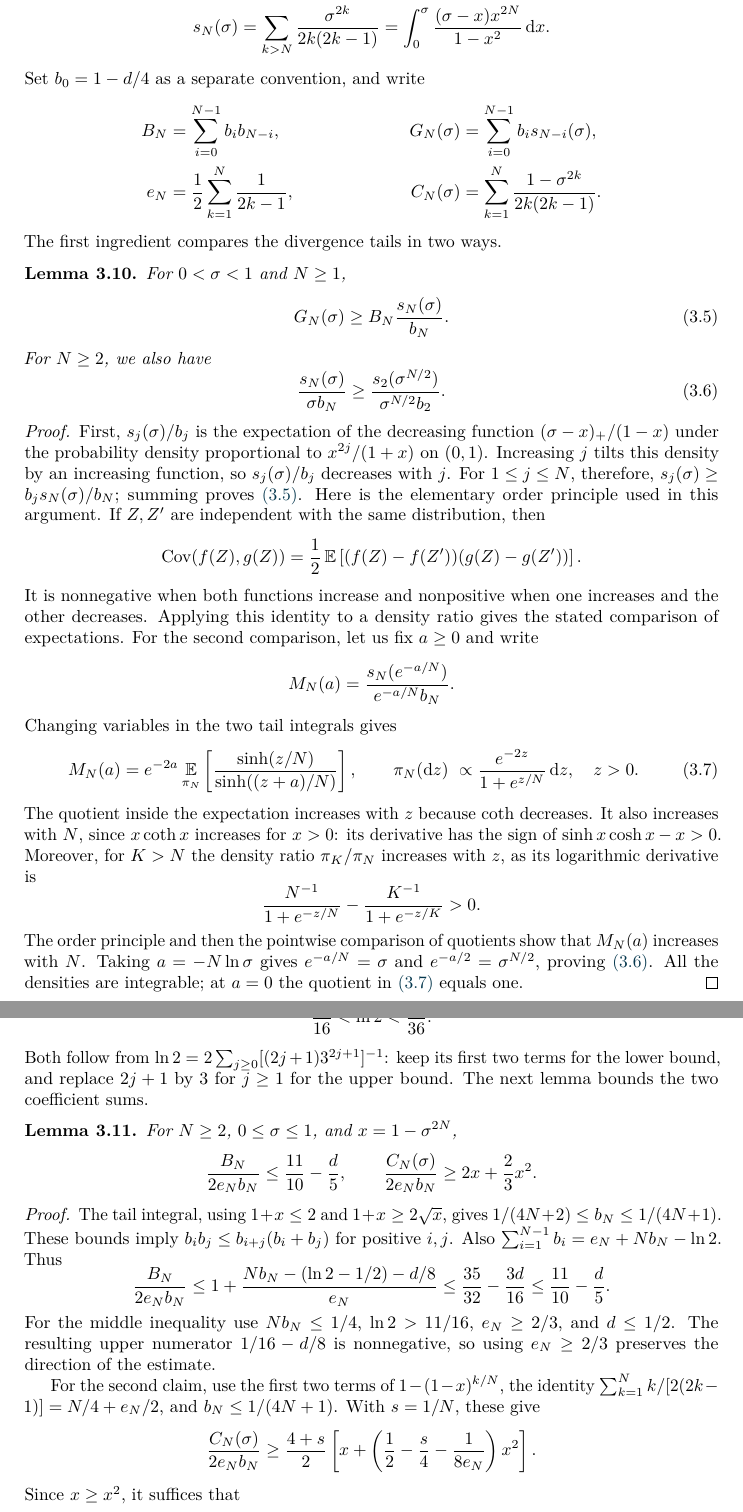
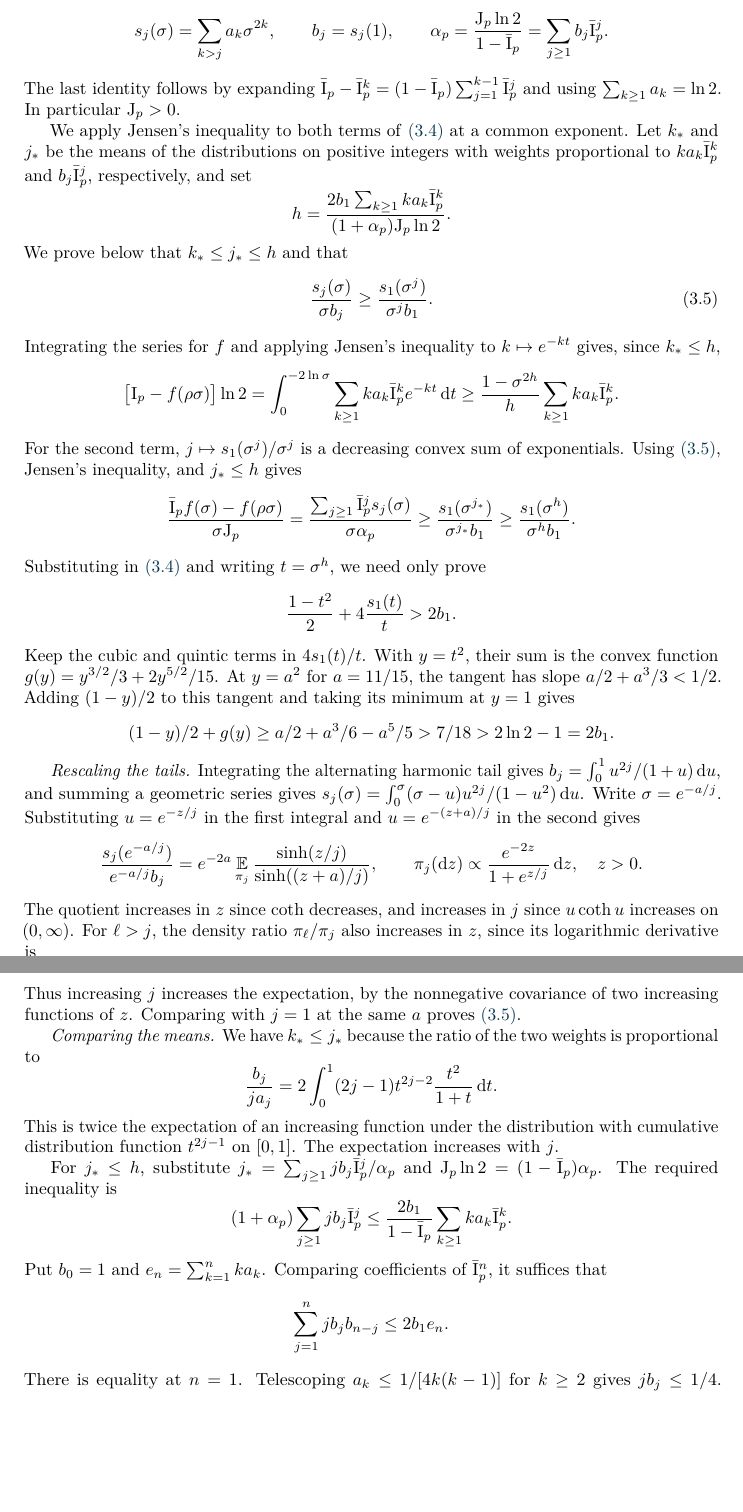
Before and after one commit to deepinfra/courtade-kumar, a LaTeX paper (courtade-kumar.tex, which reads proof.tex): two parts of pages 8 and 9 of 16 before the commit and two parts of pages 8 and 9 of 14 after it, joined at a grey line, cut so that both start at the same text, the shorter picture padded with empty space. The pictures show the PDF file courtade-kumar.pdf that the author committed with the source.

Commit message:
Add progressive entropy figure and simplify 3 bit lemma

```diff
--- a/proof.tex
+++ b/proof.tex
@@ -380 +379,0 @@ By \autoref{lem:comparison-correlation},
-  \ge\frac1{d\sqrt{\tsmuti{B}{C'}}}.
@@ -385,4 +383,0 @@ $\mu\le1-d/2$. Using $\ln x\le(x-x^{-1})/2$ for $x\ge1$ gives
-\begin{equation*}
-  \tsent{C}\,c(\mu)
-  =\frac{\mu\ln(1/\mu)}{1-\mu}
-  \le\frac{1+\mu}{2}\le1-\frac d4.
@@ -424,4 +412,0 @@ $t=2x-1$ for the bias, we define
-\begin{equation*}
-  f(t)=\kldivb{(1+t)/2}{1/2},\qquad
-  \alpha=\frac{(\rho^2-f(\rho))\ln2}{1-\rho^2}.
-\end{equation*}
@@ -435 +412,0 @@ and $\muti{A}{C}=f(\rho\sigma)$, so it suffices to prove
-\end{equation}
@@ -440,128 +412,0 @@ For $N\ge1$, define the divergence tails
-\begin{align*}
-  b_N&=\sum_{k>N}\frac1{2k(2k-1)}
-      =\int_0^1\frac{x^{2N}}{1+x}\,\mathrm dx,\\
-  s_N(\sigma)&=\sum_{k>N}\frac{\sigma^{2k}}{2k(2k-1)}
-      =\int_0^\sigma\frac{(\sigma-x)x^{2N}}{1-x^2}\,\mathrm dx.
-\end{align*}
-Set $b_0=1-d/4$ as a separate convention, and write
-\begin{align*}
-  B_N&=\sum_{i=0}^{N-1}b_i b_{N-i},
-  &G_N(\sigma)&=\sum_{i=0}^{N-1}b_i s_{N-i}(\sigma),\\
-  e_N&=\frac12\sum_{k=1}^N\frac1{2k-1},
-  &C_N(\sigma)&=\sum_{k=1}^N\frac{1-\sigma^{2k}}{2k(2k-1)}.
-\end{align*}
-The first ingredient compares the divergence tails in two ways.
-\begin{lemma}
-\label{lem:scalar-tail-order}
-For $0<\sigma<1$ and $N\ge1$,
-\begin{equation}
-  \label{eq:scalar-convolution-order}
-  G_N(\sigma)\ge B_N\frac{s_N(\sigma)}{b_N}.
-\end{equation}
-For $N\ge2$, we also have
-\begin{equation}
-  \label{eq:scalar-rescaled-order}
-  \frac{s_N(\sigma)}{\sigma b_N}\ge\frac{s_2(\sigma^{N/2})}{\sigma^{N/2} b_2}.
-\end{equation}
-\end{lemma}
-\begin{proof}
-First, $s_j(\sigma)/b_j$ is the expectation of the decreasing function
-$(\sigma-x)_+/(1-x)$ under the probability density proportional to
-$x^{2j}/(1+x)$ on $(0,1)$. Increasing $j$ tilts this density by an
-increasing function, so $s_j(\sigma)/b_j$ decreases with $j$.
-For $1\le j\le N$, therefore,
-$s_j(\sigma)\ge b_j s_N(\sigma)/b_N$; summing proves
-\eqref{eq:scalar-convolution-order}.
-Here is the elementary order principle used in this argument.
-If $Z,Z'$ are independent with the same distribution, then
-\begin{equation*}
-  \operatorname{Cov}(f(Z),g(Z))
-  =\frac12\E\sparen{(f(Z)-f(Z'))(g(Z)-g(Z'))}.
-\end{equation*}
-It is nonnegative when both functions increase and nonpositive when
-one increases and the other decreases. Applying this identity to a
-density ratio gives the stated comparison of expectations.
-For the second comparison, let us fix $a\ge0$ and write
-\begin{equation*}
-  M_N(a)=\frac{s_N(e^{-a/N})}{e^{-a/N}b_N}.
-\end{equation*}
-Changing variables in the two tail integrals gives
-\begin{equation}
-  \label{eq:scalar-tail-kernel}
-  M_N(a)=e^{-2a}\E_{\pi_N}
-  \sparen{\frac{\sinh(z/N)}{\sinh((z+a)/N)}},
-  \qquad
-  \pi_N(\mathrm{d}z)\ \propto
-  \frac{e^{-2z}}{1+e^{z/N}}\,\mathrm{d}z,
-  \quad z>0.
-\end{equation}
-The quotient inside the expectation increases with $z$ because
-$\coth$ decreases. It also increases with $N$, since
-$x\coth x$ increases for $x>0$:
-its derivative has the sign of $\sinh x\cosh x-x>0$.
-Moreover, for $K>N$ the density ratio $\pi_K/\pi_N$ increases with
-$z$, as its logarithmic derivative is
-\begin{equation*}
-  \frac{N^{-1}}{1+e^{-z/N}}
-  -\frac{K^{-1}}{1+e^{-z/K}}>0.
-\end{equation*}
-The order principle and then the pointwise comparison of quotients
-show that $M_N(a)$ increases with $N$.
-Taking $a=-N\ln \sigma$ gives
-$e^{-a/N}=\sigma$ and $e^{-a/2}=\sigma^{N/2}$, proving
-\eqref{eq:scalar-rescaled-order}.
-All the densities are integrable; at $a=0$ the quotient in
-\eqref{eq:scalar-tail-kernel} equals one.
-\end{proof}
-
-We will use the elementary bounds
-\begin{equation*}
-  \frac{11}{16}<\ln2<\frac{25}{36}.
-\end{equation*}
-Both follow from
-$\ln2=2\sum_{j\ge0}[(2j+1)3^{2j+1}]^{-1}$:
-keep its first two terms for the lower bound, and replace
-$2j+1$ by $3$ for $j\ge1$ for the upper bound.
-The next lemma bounds the two coefficient sums.
-\begin{lemma}\label{lem:scalar-moments}
-For $N\ge2$, $0\le \sigma\le1$, and $x=1-\sigma^{2N}$,
-\begin{equation*}
- \frac{B_N}{2e_Nb_N}\le\frac{11}{10}-\frac d5,
- \qquad
- \frac{C_N(\sigma)}{2e_Nb_N}\ge2x+\frac23x^2.
-\end{equation*}
-\end{lemma}
-\begin{proof}
-The tail integral, using $1+x\le2$ and $1+x\ge2\sqrt{x}$, gives
-$1/(4N+2)\le b_N\le1/(4N+1)$. These bounds imply
-$b_i b_j\le b_{i+j}(b_i+b_j)$ for positive $i,j$.
-Also $\sum_{i=1}^{N-1}b_i=e_N+Nb_N-\ln2$.
-Thus
-\begin{equation*}
- \frac{B_N}{2e_Nb_N}
- \le1+\frac{Nb_N-(\ln2-1/2)-d/8}{e_N}
- \le\frac{35}{32}-\frac{3d}{16}
- \le\frac{11}{10}-\frac d5.
-\end{equation*}
-For the middle inequality use $Nb_N\le1/4$, $\ln2>11/16$,
-$e_N\ge2/3$, and $d\le1/2$. The resulting upper numerator
-$1/16-d/8$ is nonnegative, so using $e_N\ge2/3$ preserves
-the direction of the estimate.
-
-For the second claim, use the first two terms of
-$1-(1-x)^{k/N}$, the identity
-$\sum_{k=1}^N k/[2(2k-1)]=N/4+e_N/2$,
-and $b_N\le1/(4N+1)$. With $s=1/N$, these give
-\begin{equation*}
- \frac{C_N(\sigma)}{2e_Nb_N}
- \ge\frac{4+s}{2}\sparen{x+
- \nparen{\frac12-\frac s4-\frac1{8e_N}}x^2}.
-\end{equation*}
-Since $x\ge x^2$, it suffices that
-\begin{equation*}
- \frac s2+\frac{4+s}{2}
- \nparen{\frac12-\frac s4-\frac1{8e_N}}\ge\frac23.
-\end{equation*}
-At $N=2$, the left side is $43/64>2/3$.
-For $N\ge3$, use $e_N\ge23/30$ and $s\le1/3$ to bound it below by
-\begin{equation*}
@@ -582,7 +412,0 @@ bounds the left side below by the rational polynomial
-\begin{equation*}
- P(w)=\frac23-\frac{10}{3}w^4+\frac23w^8
-       +36\sum_{k=3}^7\frac{w^{2k-1}}{2k(2k-1)}.
-\end{equation*}
-The ratio
-\begin{equation*}
- \frac{P'(w)}{w^3}
@@ -611,9 +412,0 @@ For every $N\ge1$ and $0<\sigma\le1$,
- C_N(\sigma)+\frac{2G_N(\sigma)}{d\sigma}-2B_N>0.
-\end{equation*}
-\end{lemma}
-\begin{proof}
-First suppose $N\ge2$ and $\sigma<1$.
-By \autoref{lem:scalar-tail-order}, the expression is at least
-\begin{equation*}
- C_N(\sigma)+B_N\sparen{\frac{2s_N(\sigma)}{d\sigma b_N}-2}.
-\end{equation*}
@@ -633,5 +412,0 @@ $d\in(0,1/2]$: its derivative is
-\begin{equation*}
- -\frac{99}{5d^2}\frac{s_2(w)}w+\frac25\le0.
-\end{equation*}
-Its value is therefore at least its value at $d=1/2$, which is
-positive by \autoref{lem:scalar-fixed-function}.
@@ -643,4 +412,0 @@ in the expansion of \eqref{eq:scalar-coefficient-lower} gives the lower bound
-\begin{equation*}
- 2x+\frac23x^2-\frac{11}{5}
- \ge\frac{108}{49}-\frac{11}{5}>0.
-\end{equation*}
@@ -664,3 +412,0 @@ For $N=1$ and $\sigma<1$, the coefficient is
- \frac{1-\sigma^2}{2}+\nparen{1-\frac d4}
- \sparen{\frac{2s_1(\sigma)}{d\sigma}-2b_1}.
-\end{equation*}
@@ -671,5 +412,0 @@ $b_1<7/36$ and the first two tail terms bound this below by
-\begin{equation*}
- Z(\sigma)=\frac19-\frac{\sigma^2}{2}+\frac{\sigma^3}{3}+\frac{2\sigma^5}{15}>0.
-\end{equation*}
-Indeed, $Z'(\sigma)/\sigma=-1+\sigma+2\sigma^3/3$ increases and is negative at
-$2/3$, whereas $Z''>1$ on $[2/3,1]$.
@@ -687,4 +418,2 @@ $\tsmuti{A}{B}<1$ and $\tsmuti{B}{C}>0$. For every $0<d\le1/2$,
 \begin{equation*}
   \frac{\muti{A}{B\emid C}}
-  {2\nparen{1-\frac d4+
-    \frac{\nparen{\tsmuti{A}{B}-\muti{A}{B}}\ln2}
@@ -696,3 +426,4 @@ $\tsmuti{A}{B}<1$ and $\tsmuti{B}{C}>0$. For every $0<d\le1/2$,
 \end{restatedthreebitlemma}
 \endgroup
 \begin{proof}
+If $\rho=0$, both sides vanish. Assume $0<\rho<1$ and $0<\sigma\le1$.
@@ -700 +431,3 @@ The divergence-tail definitions give the absolutely convergent expansions
 \begin{align*}
+ \sI=\muti{A}{B}=f(\rho),\qquad \qI=\rho^2,\qquad
+ \muti{B}{C}=f(\sigma),\qquad \muti{A}{C}=f(\rho\sigma).
@@ -709,5 +439,106 @@ by $2(1-d/4+\alpha)\ln2/(1-\rho^2)$ gives
+ \frac{\sI-f(\rho\sigma)}{2(1+\alpha_p)}
+ +2\frac{\qI f(\sigma)-f(\rho\sigma)}{\sigma}>\qJ .
+\end{equation}
+The series \eqref{eq:binary-divergence-series} gives
+$f(t)\ln2=\sum_{k\ge1}a_k t^{2k}$, where $a_k=1/[2k(2k-1)]$.
+For $j\ge1$ write
 \begin{equation*}
- \sum_{N\ge1}
- \sparen{C_N(\sigma)+\frac{2G_N(\sigma)}{d\sigma}-2B_N}\rho^{2N}>0
+ s_j(\sigma)=\sum_{k>j}a_k\sigma^{2k},\qquad b_j=s_j(1),\qquad
+ \alpha_p=\frac{\qJ\ln2}{1-\qI}=\sum_{j\ge1}b_j\qI^j .
 \end{equation*}
-by \autoref{lem:scalar-coefficients}.
+The last identity follows by expanding
+$\qI-\qI^k=(1-\qI)\sum_{j=1}^{k-1}\qI^j$ and using $\sum_{k\ge1}a_k=\ln2$.
+In particular $\qJ>0$.
+
+We apply Jensen's inequality to both terms of \eqref{eq:three-bit-scalar-target}
+at a common exponent. Let $k_*$ and $j_*$ be the means of the distributions
+on positive integers with weights proportional to $k a_k\qI^k$ and $b_j\qI^j$,
+respectively, and set
+\begin{equation*}
+ h=\frac{2b_1\sum_{k\ge1} k a_k\qI^k}{(1+\alpha_p)\qJ\ln2}.
+\end{equation*}
+We prove below that $k_*\le j_*\le h$ and that
+\begin{equation}
+ \label{eq:scalar-rescaled-order}
+ \frac{s_j(\sigma)}{\sigma b_j}\ge
+ \frac{s_1(\sigma^j)}{\sigma^j b_1}.
+\end{equation}
+Integrating the series for $f$ and applying Jensen's inequality
+to $k\mapsto e^{-kt}$ gives, since $k_*\le h$,
+\begin{align*}
+ \bigl[\sI-f(\rho\sigma)\bigr]\ln2
+ &=\int_0^{-2\ln\sigma}\sum_{k\ge1} k a_k\qI^k e^{-kt}\,\mathrm dt
+ \ge \frac{1-\sigma^{2h}}{h}\sum_{k\ge1} k a_k\qI^k .
+\end{align*}
+For the second term, $j\mapsto s_1(\sigma^j)/\sigma^j$ is a decreasing
+convex sum of exponentials. Using \eqref{eq:scalar-rescaled-order},
+Jensen's inequality, and $j_*\le h$ gives
+\begin{equation*}
+ \frac{\qI f(\sigma)-f(\rho\sigma)}{\sigma\qJ}
+ =\frac{\sum_{j\ge1}\qI^j s_j(\sigma)}{\sigma\alpha_p}
+ \ge \frac{s_1(\sigma^{j_*})}{\sigma^{j_*} b_1}
+ \ge \frac{s_1(\sigma^h)}{\sigma^h b_1}.
+\end{equation*}
+Substituting in \eqref{eq:three-bit-scalar-target} and writing $t=\sigma^h$,
+we need only prove
+\begin{equation*}
+ \frac{1-t^2}{2}+4\frac{s_1(t)}{t}>2b_1.
+\end{equation*}
+Keep the cubic and quintic terms in $4s_1(t)/t$. With $y=t^2$, their
+sum is the convex function $g(y)=y^{3/2}/3+2y^{5/2}/15$.
+At $y=a^2$ for $a=11/15$, the tangent has slope $a/2+a^3/3<1/2$.
+Adding $(1-y)/2$ to this tangent and taking its minimum at $y=1$ gives
+\begin{equation*}
+ (1-y)/2+g(y)\ge a/2+a^3/6-a^5/5>7/18>2\ln2-1=2b_1 .
+\end{equation*}
+
+\emph{Rescaling the tails.}
+Integrating the alternating harmonic tail gives
+$b_j=\int_0^1 u^{2j}/(1+u)\,\mathrm du$, and summing a geometric series gives
+$s_j(\sigma)=\int_0^\sigma(\sigma-u)u^{2j}/(1-u^2)\,\mathrm du$.
+Write $\sigma=e^{-a/j}$. Substituting $u=e^{-z/j}$ in the first integral
+and $u=e^{-(z+a)/j}$ in the second gives
+\begin{equation*}
+ \frac{s_j(e^{-a/j})}{e^{-a/j}b_j}
+ =e^{-2a}\E_{\pi_j}\frac{\sinh(z/j)}{\sinh((z+a)/j)},\qquad
+ \pi_j(\mathrm dz)\propto\frac{e^{-2z}}{1+e^{z/j}}\,\mathrm dz,\quad z>0.
+\end{equation*}
+The quotient increases in $z$ since $\coth$ decreases, and increases in
+$j$ since $u\coth u$ increases on $(0,\infty)$. For $\ell>j$, the density
+ratio $\pi_\ell/\pi_j$ also increases in $z$, since its logarithmic derivative is
+\begin{equation*}
+ \frac{1/j}{1+e^{-z/j}}-\frac{1/\ell}{1+e^{-z/\ell}}>0 .
+\end{equation*}
+Thus increasing $j$ increases the expectation, by the nonnegative covariance
+of two increasing functions of $z$. Comparing with $j=1$ at the same $a$
+proves \eqref{eq:scalar-rescaled-order}.
+
+\emph{Comparing the means.}
+We have $k_*\le j_*$ because the ratio of the two weights is proportional to
+\begin{equation*}
+ \frac{b_j}{j a_j}
+ =2\int_0^1 (2j-1)t^{2j-2}\frac{t^2}{1+t}\,\mathrm dt .
+\end{equation*}
+This is twice the expectation of an increasing function under the
+distribution with cumulative distribution function $t^{2j-1}$ on $[0,1]$.
+The expectation increases with $j$.
+
+For $j_*\le h$, substitute $j_*=\sum_{j\ge1}j b_j\qI^j/\alpha_p$ and
+$\qJ\ln2=(1-\qI)\alpha_p$. The required inequality is
+\begin{equation*}
+ (1+\alpha_p)\sum_{j\ge1}j b_j\qI^j
+ \le\frac{2b_1}{1-\qI}\sum_{k\ge1} k a_k\qI^k .
+\end{equation*}
+Put $b_0=1$ and $e_n=\sum_{k=1}^n k a_k$. Comparing coefficients of
+$\qI^n$, it suffices that
+\begin{equation*}
+ \sum_{j=1}^n j b_j b_{n-j}\le 2b_1e_n .
+\end{equation*}
+There is equality at $n=1$. Telescoping $a_k\le1/[4k(k-1)]$ for $k\ge2$
+gives $j b_j\le1/4$. Summing the tails gives
+$\sum_{j=1}^{n-1}b_j=e_n+n b_n-\ln2$. Consequently
+\begin{equation*}
+ \sum_{j=1}^n j b_j b_{n-j}
+ \le \tfrac14\left(1+\sum_{j=1}^{n-1}b_j\right)
+ \le \tfrac14(e_n+5/4-\ln2).
+\end{equation*}
@@ -714 +552,7 @@ by \autoref{lem:scalar-coefficients}.
+$b_j=\ln2-\sum_{k=1}^j a_k$, $j\ge1$, in the sum. The resulting rational
+lower bounds exceed, in order of increasing $n$,
+\begin{equation*}
+ 10^{-5}(40,280,565,855,1135,1395,1640).
+\end{equation*}
+This gives $j_*\le h$ and completes the proof.
 \end{proof}
```
Also changed, not shown: figures/progressive-entropy.tex (added, +58 -0 lines), figures/q-square.tex (+1 -1 lines), figures/three-bit-chain.tex (+2 -2 lines), introduction.tex (+12 -9 lines), preliminaries.tex (+2 -2 lines), remaining-proofs.tex (+1 -1 lines), courtade-kumar.pdf, proof.tex (197 more changed lines).
